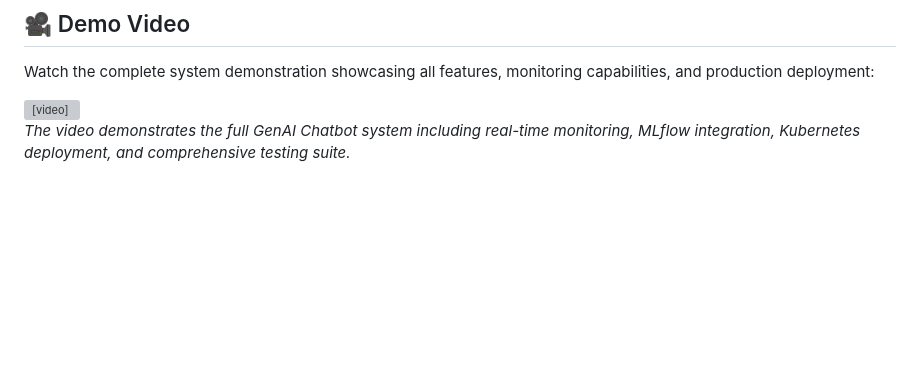
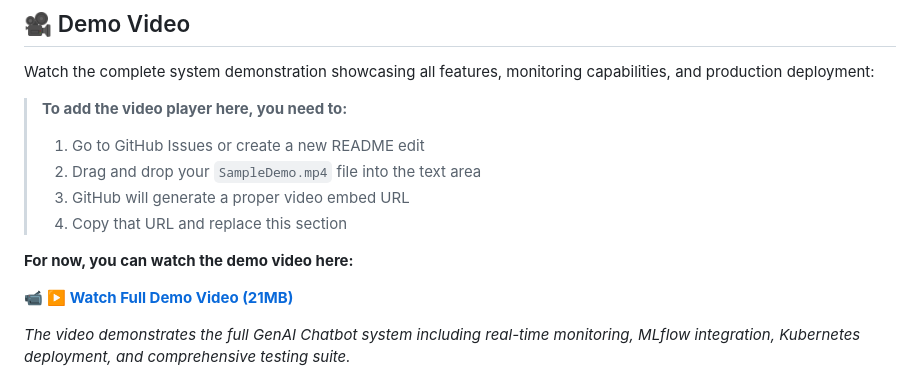
Before and after one commit to Krish3na/genai-chatbot, a Markdown page: README.md, the part around the change printed below. GitHub-like rendering; blank space fills up the shorter version; grey boxes are pictures that could not be loaded.

Commit message:
docs: Add instructions for proper GitHub video embedding

```diff
--- a/README.md
+++ b/README.md
@@ -4,9 +4,14 @@
 
 Watch the complete system demonstration showcasing all features, monitoring capabilities, and production deployment:
 
-<video width="100%" controls>
-  <source src="https://github.com/Krish3na/genai-chatbot/raw/main/SampleDemo.mp4" type="video/mp4">
-  Your browser does not support the video tag.
-</video>
+> **To add the video player here, you need to:**
+> 1. Go to GitHub Issues or create a new README edit
+> 2. Drag and drop your `SampleDemo.mp4` file into the text area
+> 3. GitHub will generate a proper video embed URL
+> 4. Copy that URL and replace this section
+
+**For now, you can watch the demo video here:**
+
+📹 **[▶️ Watch Full Demo Video (21MB)](https://github.com/Krish3na/genai-chatbot/raw/main/SampleDemo.mp4)**
 
 *The video demonstrates the full GenAI Chatbot system including real-time monitoring, MLflow integration, Kubernetes deployment, and comprehensive testing suite.*
```
Also changed, not shown: other parts of README.md (+0 -2 lines).
